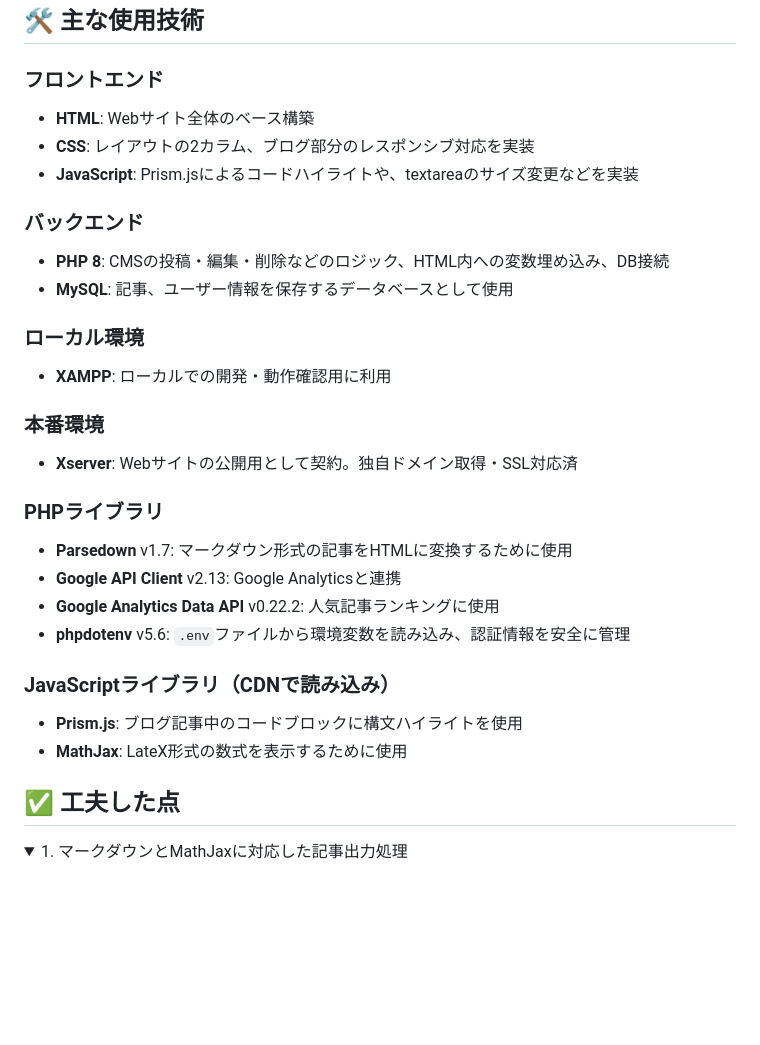
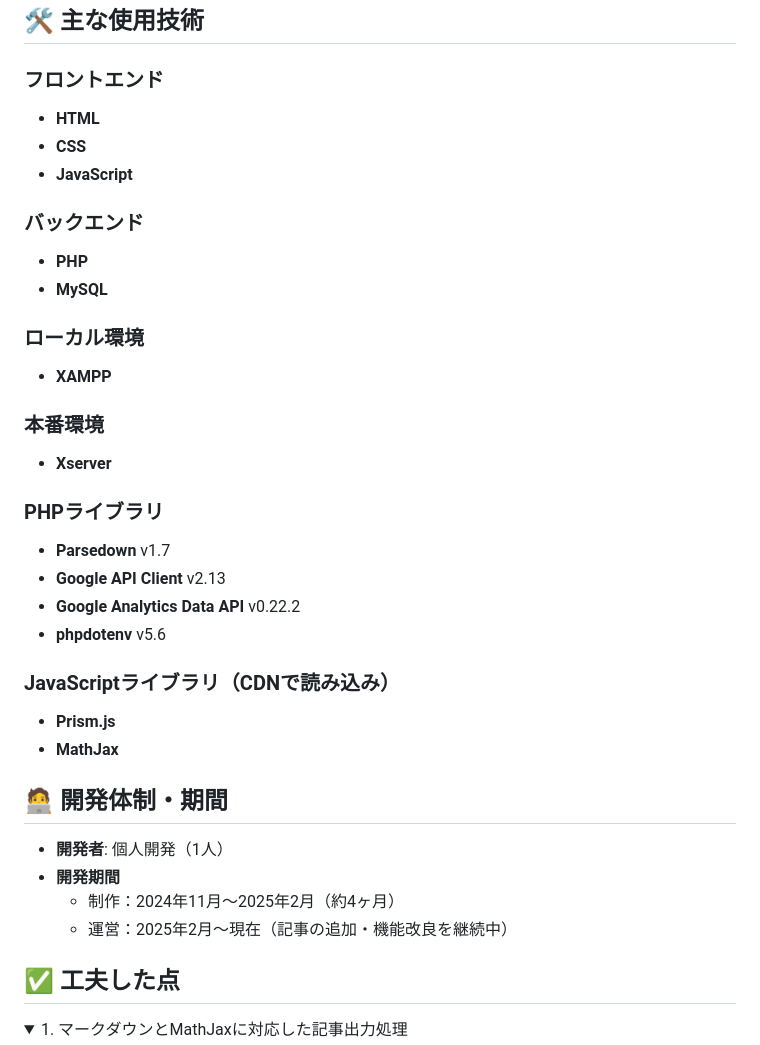
Before and after one commit to kot-rebi/kot-rebi_website, a Markdown page: README.md, the part around the change printed below. Drawn GitHub-style; folded sections open; blank space fills up the shorter version.

```diff
--- a/README.md
+++ b/README.md
@@ -112,34 +114,40 @@ UnityのWebGLを活用したゲーム公開サイトを構築しました。
 
 ### フロントエンド
 
-- **HTML**: Webサイト全体のベース構築
-- **CSS**: レイアウトの2カラム、ブログ部分のレスポンシブ対応を実装
-- **JavaScript**: Prism.jsによるコードハイライトや、textareaのサイズ変更などを実装
+- **HTML**
+- **CSS**
+- **JavaScript**
 
 ### バックエンド
 
-- **PHP 8**: CMSの投稿・編集・削除などのロジック、HTML内への変数埋め込み、DB接続
-- **MySQL**: 記事、ユーザー情報を保存するデータベースとして使用
+- **PHP**
+- **MySQL**
 
 ### ローカル環境
 
-- **XAMPP**: ローカルでの開発・動作確認用に利用
+- **XAMPP**
 
 ### 本番環境
 
-- **Xserver**: Webサイトの公開用として契約。独自ドメイン取得・SSL対応済
+- **Xserver**
 
 ### PHPライブラリ
 
-- **Parsedown** v1.7: マークダウン形式の記事をHTMLに変換するために使用
-- **Google API Client** v2.13: Google Analyticsと連携
-- **Google Analytics Data API** v0.22.2: 人気記事ランキングに使用
-- **phpdotenv** v5.6: `.env`ファイルから環境変数を読み込み、認証情報を安全に管理
+- **Parsedown** v1.7
+- **Google API Client** v2.13
+- **Google Analytics Data API** v0.22.2
+- **phpdotenv** v5.6
 
 ### JavaScriptライブラリ（CDNで読み込み）
 
-- **Prism.js**: ブログ記事中のコードブロックに構文ハイライトを使用
-- **MathJax**: LateX形式の数式を表示するために使用
+- **Prism.js**
+- **MathJax**
+
+## 🧑‍💻 開発体制・期間
+- **開発者**: 個人開発（1人）
+- **開発期間**
+  - 制作：2024年11月～2025年2月（約4ヶ月）
+  - 運営：2025年2月～現在（記事の追加・機能改良を継続中）
 
 ## ✅ 工夫した点
 
```
Also changed, not shown: other parts of README.md (+2 -0 lines).
